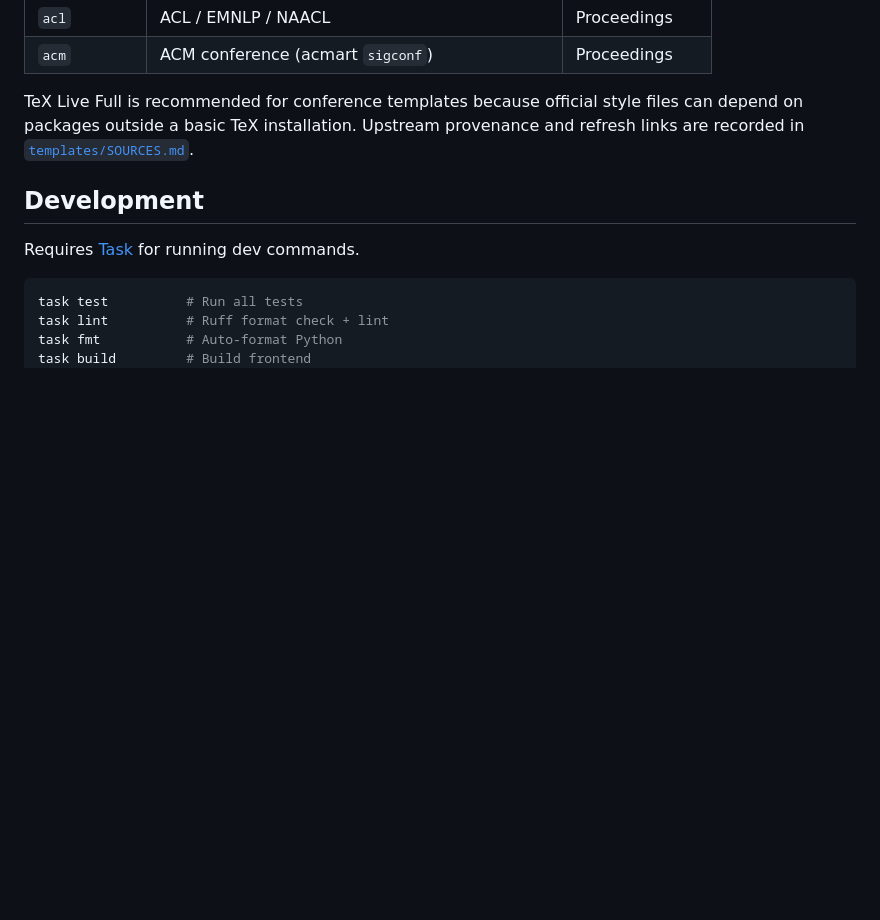
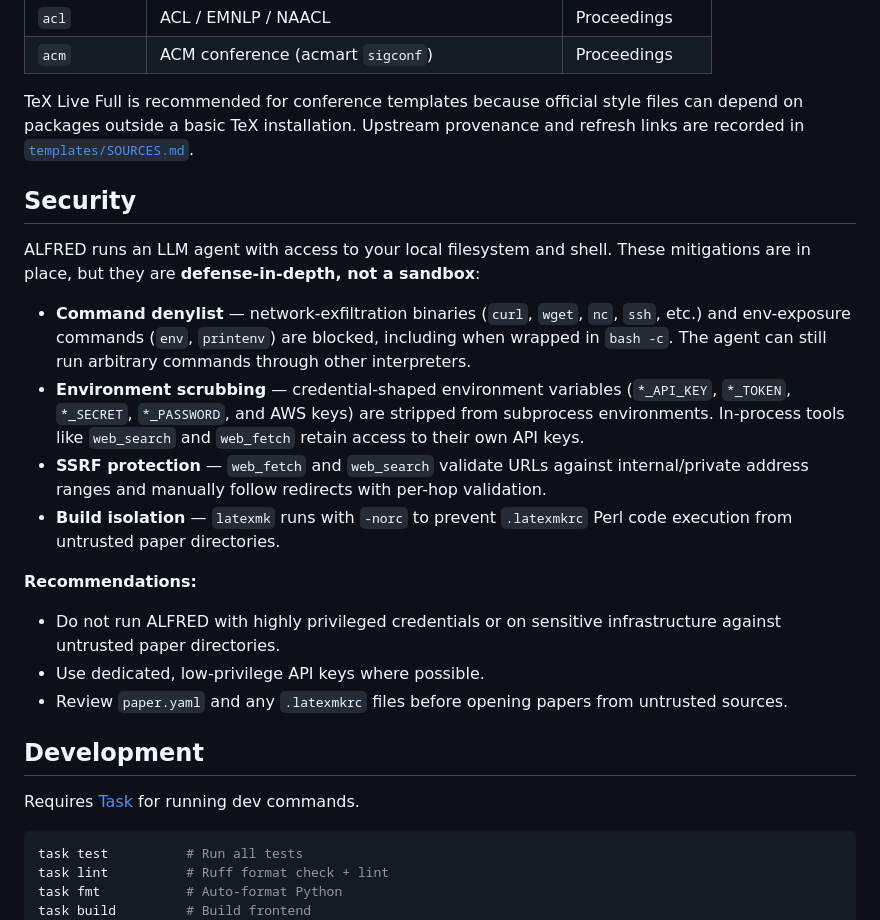
Before and after one commit to dreadnode/alfred, a Markdown page: README.md, the part around the change. GitHub-like rendering; blank space fills up the shorter version.

Commit message:
docs: add security section to README
Document the defense-in-depth mitigations (command denylist, env
scrubbing, SSRF protection, build isolation) and their limitations.
Include recommendations for running against untrusted papers.

Co-Authored-By: Claude <noreply@anthropic.com>

```diff
--- a/README.md
+++ b/README.md
@@ -148,6 +148,34 @@ files can depend on packages outside a basic TeX installation.
 Upstream provenance and refresh links are recorded in
 [`templates/SOURCES.md`](templates/SOURCES.md).
 
+## Security
+
+ALFRED runs an LLM agent with access to your local filesystem and shell.
+These mitigations are in place, but they are **defense-in-depth, not a
+sandbox**:
+
+- **Command denylist** — network-exfiltration binaries (`curl`, `wget`,
+  `nc`, `ssh`, etc.) and env-exposure commands (`env`, `printenv`) are
+  blocked, including when wrapped in `bash -c`. The agent can still run
+  arbitrary commands through other interpreters.
+- **Environment scrubbing** — credential-shaped environment variables
+  (`*_API_KEY`, `*_TOKEN`, `*_SECRET`, `*_PASSWORD`, and AWS keys) are
+  stripped from subprocess environments. In-process tools like
+  `web_search` and `web_fetch` retain access to their own API keys.
+- **SSRF protection** — `web_fetch` and `web_search` validate URLs
+  against internal/private address ranges and manually follow redirects
+  with per-hop validation.
+- **Build isolation** — `latexmk` runs with `-norc` to prevent
+  `.latexmkrc` Perl code execution from untrusted paper directories.
+
+**Recommendations:**
+
+- Do not run ALFRED with highly privileged credentials or on sensitive
+  infrastructure against untrusted paper directories.
+- Use dedicated, low-privilege API keys where possible.
+- Review `paper.yaml` and any `.latexmkrc` files before opening papers
+  from untrusted sources.
+
 ## Development
 
 Requires [Task](https://taskfile.dev) for running dev commands.
```
